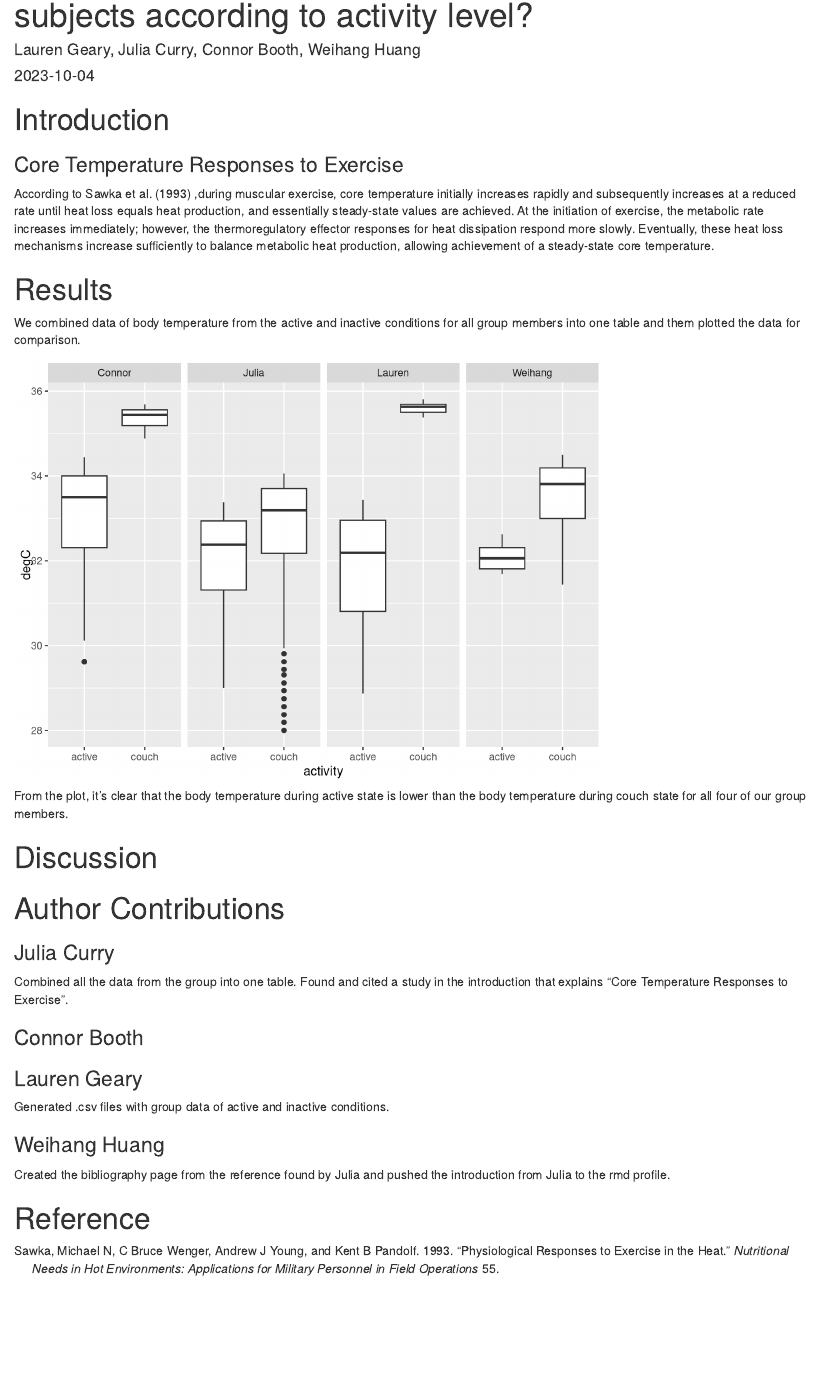
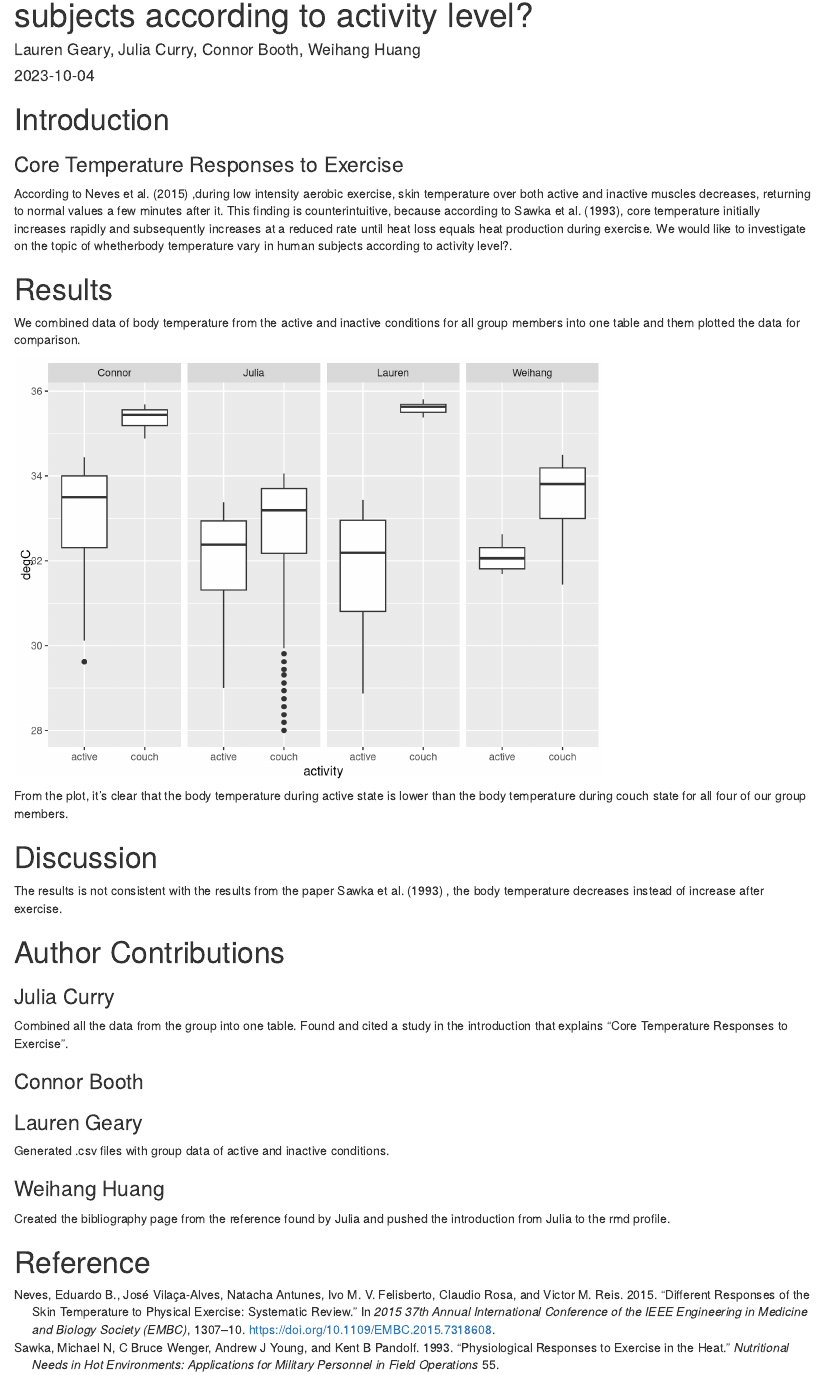
Before and after one commit to laurengeary/R-duino, an R Markdown document (R-duino_Module5.Rmd): the page in a window 1100 px wide, from 70 px down. Rendered offline with R 4.5, knitr and Pandoc, with nearby package versions.

Commit message:
Weihang add bib and modify intro

```diff
--- a/BibliographyModule5.bib
+++ b/BibliographyModule5.bib
@@ -0,0 +1,8 @@
+@INPROCEEDINGS{7318608,
+  author={Neves, Eduardo B. and Vilaça-Alves, José and Antunes, Natacha and Felisberto, Ivo M.V. and Rosa, Claudio and Reis, Victor M.},
+
+  booktitle={2015 37th Annual International Conference of the IEEE Engineering in Medicine and Biology Society (EMBC)},
+
+  title={Different responses of the skin temperature to physical exercise: Systematic review},
+
+  year={2015},
@@ -1,3 +16,5 @@
+  doi={10.1109/EMBC.2015.7318608}}
+
 @article{sawka1993physiological,
   title={Physiological responses to exercise in the heat},
   author={Sawka, Michael N and Wenger, C Bruce and Young, Andrew J and Pandolf, Kent B},
--- a/R-duino_Module5.Rmd
+++ b/R-duino_Module5.Rmd
@@ -12,9 +12,7 @@ knitr::opts_chunk$set(echo = TRUE)
 # Introduction
 ### Core Temperature Responses to Exercise
 
-According to @sawka1993physiological ,during muscular exercise, core temperature initially increases rapidly and subsequently increases at a reduced rate until heat loss equals heat production, and essentially steady-state values are achieved. At the initiation of exercise, the metabolic rate increases immediately; however, the thermoregulatory effector responses for heat dissipation respond more slowly. Eventually, these heat loss mechanisms increase sufficiently to balance metabolic heat production, allowing achievement of a steady-state core temperature.
-
-
+According to @7318608 ,during low intensity aerobic exercise, skin temperature over both active and inactive muscles decreases, returning to normal values  a few minutes after it. This finding is counterintuitive, because according to @sawka1993physiological, core temperature initially increases rapidly and subsequently increases at a reduced rate until heat loss equals heat production during exercise. We would like to investigate on the topic of whetherbody temperature vary in human subjects according to activity level?.
 
 # Results
 We combined data of body temperature from the active and inactive conditions for all group members into one table and them plotted the data for comparison.
@@ -42,7 +40,7 @@ dat%>%
 From the plot, it's clear that the body temperature during active state is lower than the body temperature during couch state for all four of our group members.
 
 # Discussion
-
+The results is not consistent with the results from the paper @sawka1993physiological , the body temperature decreases instead of increase after exercise.
 
 # Author Contributions
 
```
Also changed, not shown: R-duino_Module5.html, BibliographyModule5.bib (7 more changed lines).
